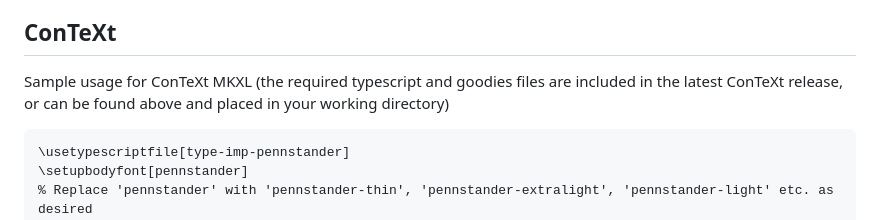
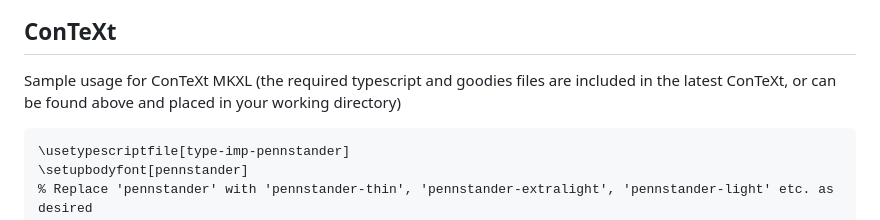
Before and after one commit to juliusross1/Pennstander, a Markdown page: README.md, the part around the change. Drawn GitHub-style.

````diff
--- a/README.md
+++ b/README.md
@@ -25,7 +25,7 @@ A text and mathematics font based on [Grandstander](https://etceteratype.co/gran
 [Mathematical symbols](samples/symbols.png) (attempted to cover all the most used ones; if you need/want something that is missing report a bug and I will see if I can create it for you)
 
 ## ConTeXt
-Sample usage for ConTeXt MKXL (the required typescript and goodies files are included in the latest ConTeXt release, or can be found above and placed in your working directory)
+Sample usage for ConTeXt MKXL (the required typescript and goodies files are included in the latest ConTeXt, or can be found above and placed in your working directory)
 ```
 \usetypescriptfile[type-imp-pennstander]
 \setupbodyfont[pennstander]
````
